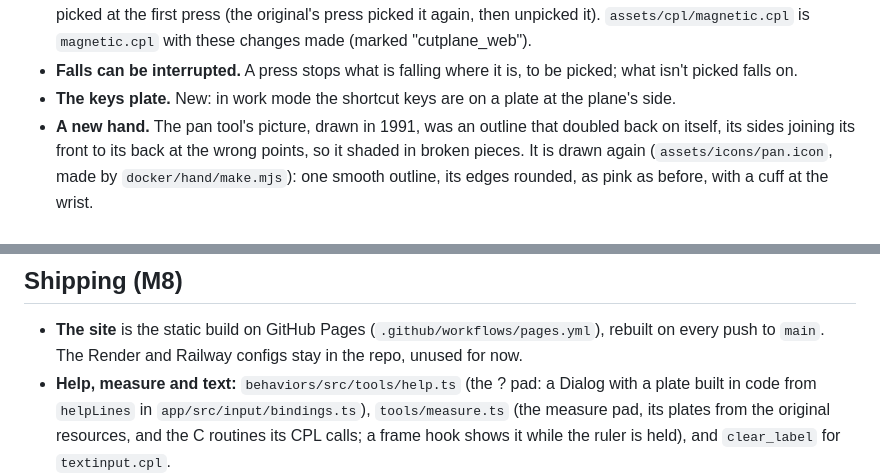
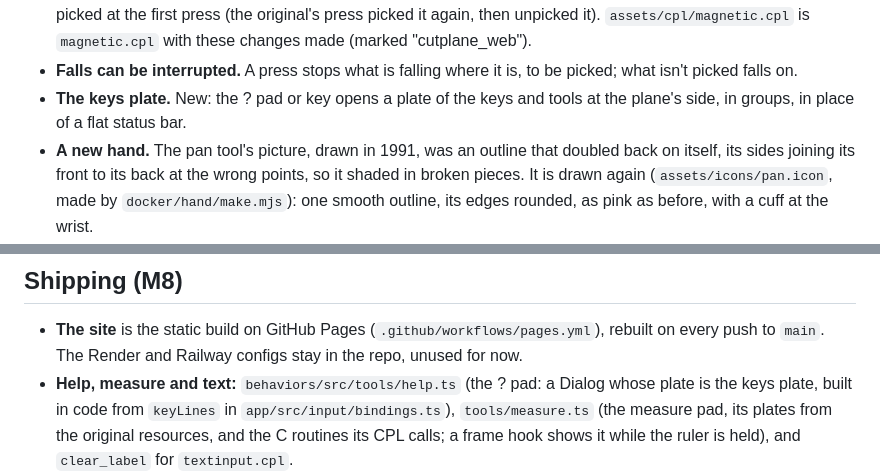
Before and after one commit to willkessler/cutplane_web, a Markdown page: docs/README.md, 2 parts joined by grey strips. Drawn GitHub-style.

```diff
--- a/docs/README.md
+++ b/docs/README.md
@@ -486,7 +486,8 @@ the papers. Where it differs, it's on purpose, and the differences are listed he
   `magnetic.cpl` with these changes made (marked "cutplane_web").
 - **Falls can be interrupted.** A press stops what is falling where it is, to be picked; what
   isn't picked falls on.
-- **The keys plate.** New: in work mode the shortcut keys are on a plate at the plane's side.
+- **The keys plate.** New: the ? pad or key opens a plate of the keys and tools at the plane's
+  side, in groups, in place of a flat status bar.
 - **A new hand.** The pan tool's picture, drawn in 1991, was an outline that doubled back on
   itself, its sides joining its front to its back at the wrong points, so it shaded in broken
   pieces. It is drawn again (`assets/icons/pan.icon`, made by `docker/hand/make.mjs`): one
@@ -638,8 +639,8 @@ older versions of the format are normalised to the latest one on save.
 
 - **The site** is the static build on GitHub Pages (`.github/workflows/pages.yml`), rebuilt on
   every push to `main`. The Render and Railway configs stay in the repo, unused for now.
-- **Help, measure and text:** `behaviors/src/tools/help.ts` (the ? pad: a Dialog with a plate
-  built in code from `helpLines` in `app/src/input/bindings.ts`), `tools/measure.ts` (the measure
+- **Help, measure and text:** `behaviors/src/tools/help.ts` (the ? pad: a Dialog whose plate
+  is the keys plate, built in code from `keyLines` in `app/src/input/bindings.ts`), `tools/measure.ts` (the measure
   pad, its plates from the original resources, and the C routines its CPL calls; a frame hook
   shows it while the ruler is held), and `clear_label` for `textinput.cpl`.
 - **Kernel:** `ops/split.ts` (`splitEdge`, `drawAcrossFace`) for the pencil on a surface;
```
Also changed, not shown: other parts of docs/README.md (+29 -27 lines), CHANGELOG.md (+4 -2 lines), docs/GUIDE.md (+13 -9 lines), docs/images/guide-help.png, docs/images/guide-screen.png, 10 other files.
